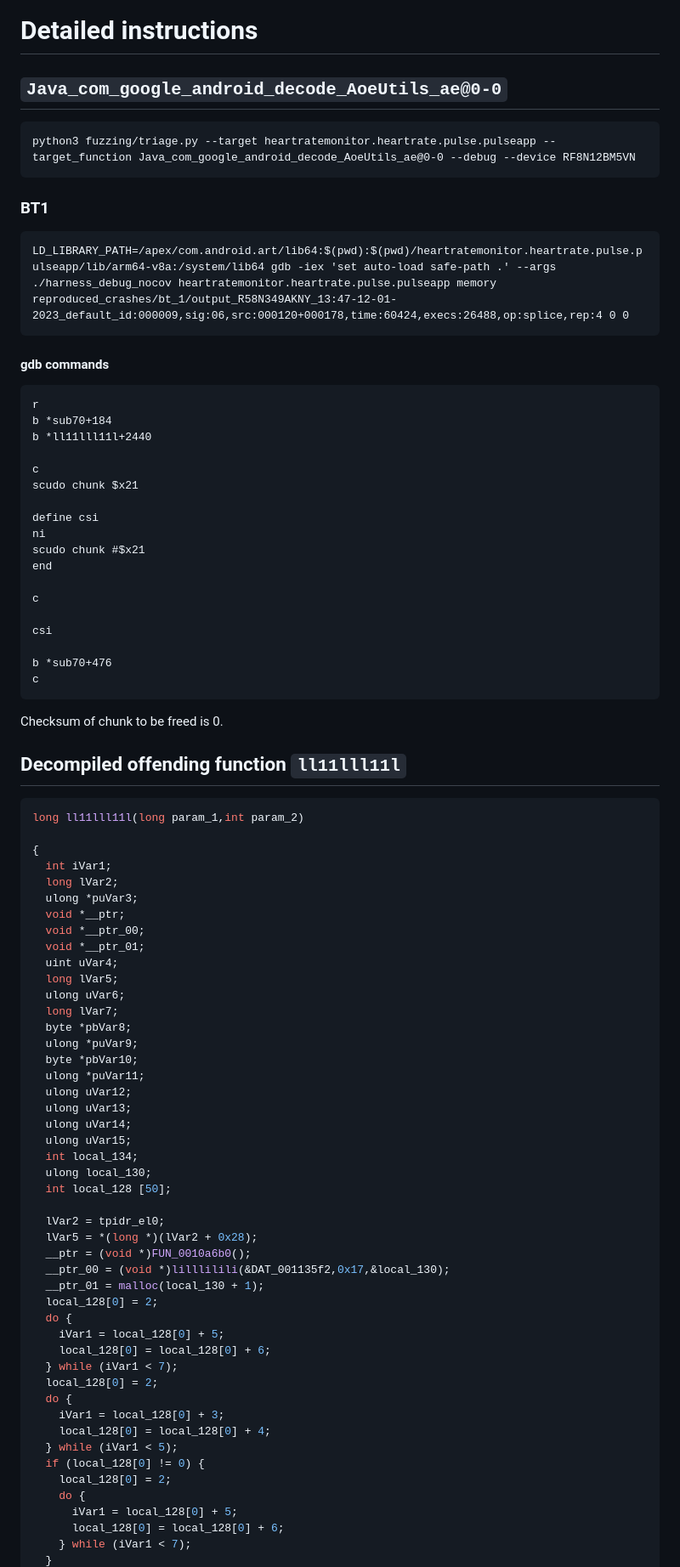
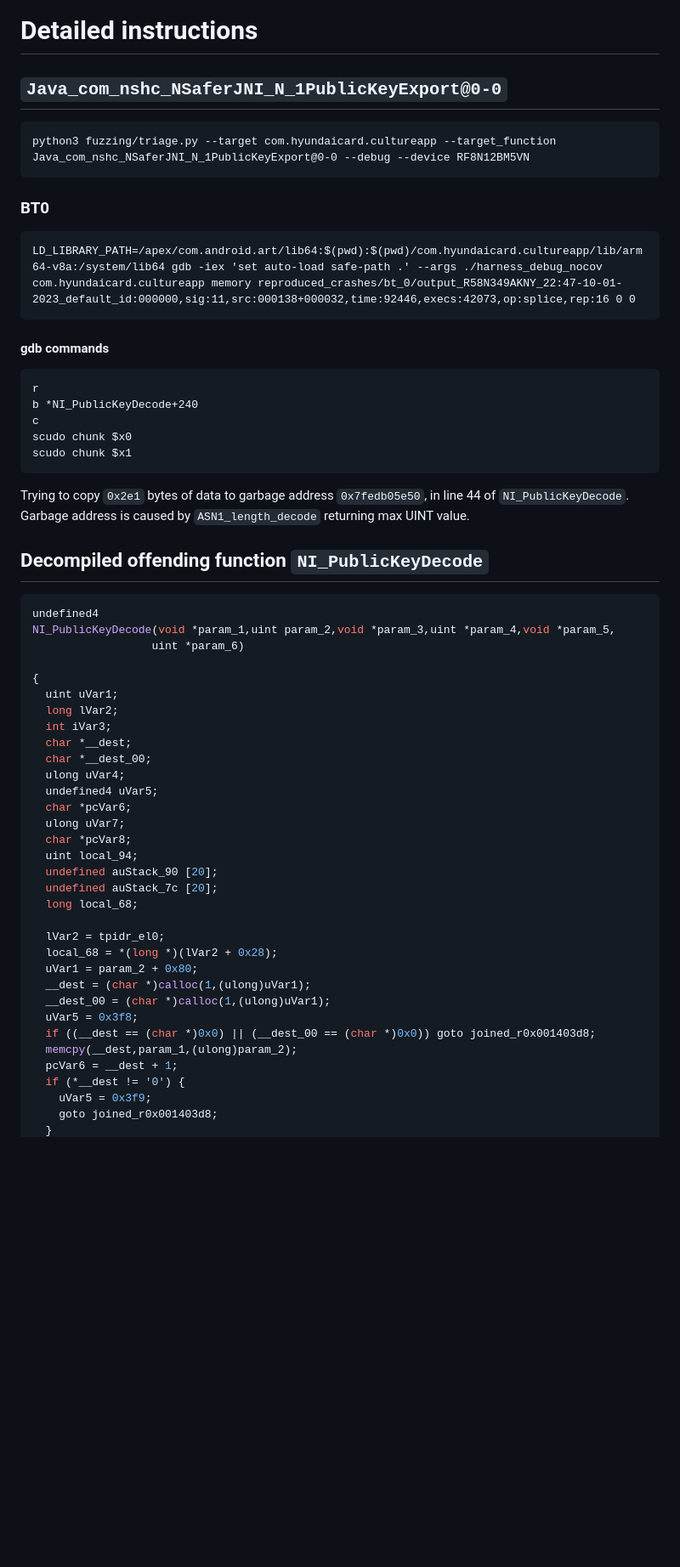
Before and after one commit to SIELA1915/scudo-gdb-tooling, a Markdown page: triage/heartratemonitor.heartrate.pulse.pulseapp.bt1.md, the part around one of its changes. Shown at 85% size. Drawn GitHub-style; blank space fills up the shorter version.

Commit message:
Add more triage info

````diff
--- a/triage/heartratemonitor.heartrate.pulse.pulseapp.bt1.md
+++ b/triage/heartratemonitor.heartrate.pulse.pulseapp.bt1.md
@@ -1,90 +1,64 @@
 # Detailed instructions
 
-## `Java_com_google_android_decode_AoeUtils_ae@0-0`
+## `Java_com_nshc_NSaferJNI_N_1PublicKeyExport@0-0`
 
 ```
-python3 fuzzing/triage.py --target heartratemonitor.heartrate.pulse.pulseapp --target_function Java_com_google_android_decode_AoeUtils_ae@0-0 --debug --device RF8N12BM5VN
+python3 fuzzing/triage.py --target com.hyundaicard.cultureapp --target_function Java_com_nshc_NSaferJNI_N_1PublicKeyExport@0-0 --debug --device RF8N12BM5VN
 ```
 
-### BT1
+### BT0
 
 ```
-LD_LIBRARY_PATH=/apex/com.android.art/lib64:$(pwd):$(pwd)/heartratemonitor.heartrate.pulse.pulseapp/lib/arm64-v8a:/system/lib64 gdb -iex 'set auto-load safe-path .' --args ./harness_debug_nocov heartratemonitor.heartrate.pulse.pulseapp memory reproduced_crashes/bt_1/output_R58N349AKNY_13:47-12-01-2023_default_id:000009,sig:06,src:000120+000178,time:60424,execs:26488,op:splice,rep:4 0 0
+LD_LIBRARY_PATH=/apex/com.android.art/lib64:$(pwd):$(pwd)/com.hyundaicard.cultureapp/lib/arm64-v8a:/system/lib64 gdb -iex 'set auto-load safe-path .' --args ./harness_debug_nocov com.hyundaicard.cultureapp memory reproduced_crashes/bt_0/output_R58N349AKNY_22:47-10-01-2023_default_id:000000,sig:11,src:000138+000032,time:92446,execs:42073,op:splice,rep:16 0 0
 ```
 
 #### gdb commands
 
 ```
 r
-b *sub70+184
-b *ll11lll11l+2440
-
+b *NI_PublicKeyDecode+240
 c
-scudo chunk $x21
-
-define csi
-ni
-scudo chunk #$x21
-end
-
-c
-
-csi
-
-b *sub70+476
-c
+scudo chunk $x0
+scudo chunk $x1
 ```
 
-Checksum of chunk to be freed is 0.
+Trying to copy `0x2e1` bytes of data to garbage address `0x7fedb05e50`, in line 44 of `NI_PublicKeyDecode`. Garbage address is caused by `ASN1_length_decode` returning max UINT value.
 
 
-## Decompiled offending function `ll11lll11l`
+
+## Decompiled offending function `NI_PublicKeyDecode`
 
 ```c
-long ll11lll11l(long param_1,int param_2)
+undefined4
+NI_PublicKeyDecode(void *param_1,uint param_2,void *param_3,uint *param_4,void *param_5,
+                  uint *param_6)
 
 {
-  int iVar1;
+  uint uVar1;
   long lVar2;
-  ulong *puVar3;
-  void *__ptr;
-  void *__ptr_00;
-  void *__ptr_01;
-  uint uVar4;
-  long lVar5;
-  ulong uVar6;
-  long lVar7;
-  byte *pbVar8;
-  ulong *puVar9;
-  byte *pbVar10;
-  ulong *puVar11;
-  ulong uVar12;
-  ulong uVar13;
-  ulong uVar14;
-  ulong uVar15;
-  int local_134;
-  ulong local_130;
-  int local_128 [50];
+  int iVar3;
+  char *__dest;
+  char *__dest_00;
+  ulong uVar4;
+  undefined4 uVar5;
+  char *pcVar6;
+  ulong uVar7;
+  char *pcVar8;
+  uint local_94;
+  undefined auStack_90 [20];
+  undefined auStack_7c [20];
+  long local_68;
 
   lVar2 = tpidr_el0;
-  lVar5 = *(long *)(lVar2 + 0x28);
-  __ptr = (void *)FUN_0010a6b0();
-  __ptr_00 = (void *)lilllilili(&DAT_001135f2,0x17,&local_130);
-  __ptr_01 = malloc(local_130 + 1);
-  local_128[0] = 2;
-  do {
-    iVar1 = local_128[0] + 5;
-    local_128[0] = local_128[0] + 6;
-  } while (iVar1 < 7);
-  local_128[0] = 2;
-  do {
-    iVar1 = local_128[0] + 3;
-    local_128[0] = local_128[0] + 4;
-  } while (iVar1 < 5);
-  if (local_128[0] != 0) {
-    local_128[0] = 2;
-    do {
-      iVar1 = local_128[0] + 5;
-      local_128[0] = local_128[0] + 6;
-    } while (iVar1 < 7);
+  local_68 = *(long *)(lVar2 + 0x28);
+  uVar1 = param_2 + 0x80;
+  __dest = (char *)calloc(1,(ulong)uVar1);
+  __dest_00 = (char *)calloc(1,(ulong)uVar1);
+  uVar5 = 0x3f8;
+  if ((__dest == (char *)0x0) || (__dest_00 == (char *)0x0)) goto joined_r0x001403d8;
+  memcpy(__dest,param_1,(ulong)param_2);
+  pcVar6 = __dest + 1;
+  if (*__dest != '0') {
+    uVar5 = 0x3f9;
+    goto joined_r0x001403d8;
   }
````
Also changed, not shown: other parts of triage/heartratemonitor.heartrate.pulse.pulseapp.bt1.md (+51 -157 lines), triage.md (+6 -3 lines), triage/com.ahnlab.v3mobileplus.bt1.md (added, +196 -0 lines).
